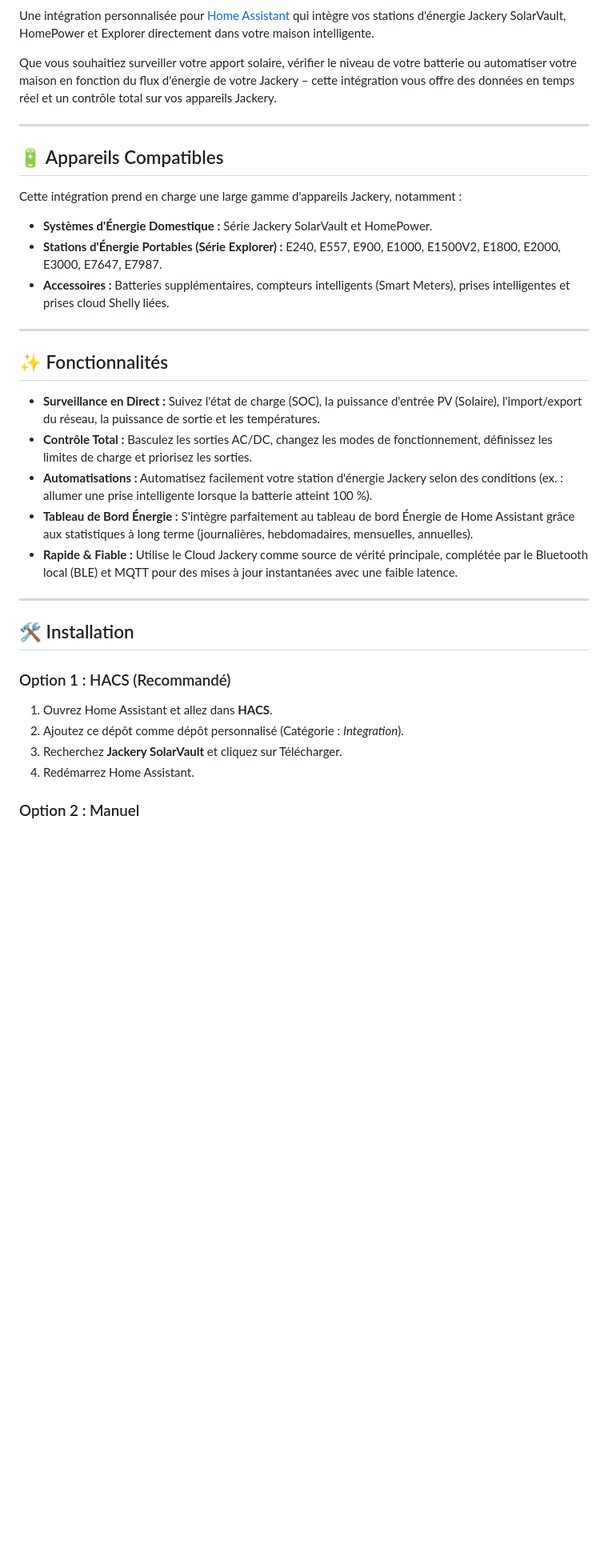
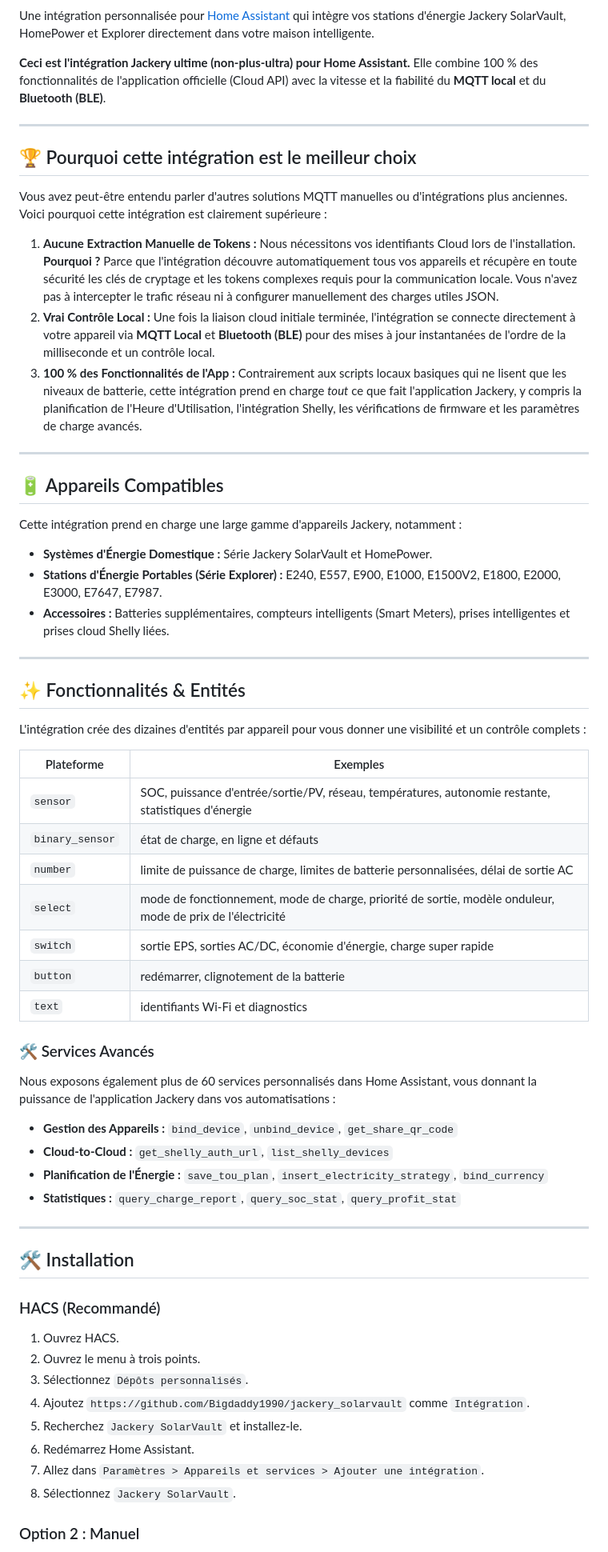
Before and after one commit to Bigdaddy1990/jackery_solarvault, a Markdown page: docs/README.fr.md, the part around one of its changes. Shown at 80% size. Drawn GitHub-style; blank space fills up the shorter version.

```diff
--- a/docs/README.fr.md
+++ b/docs/README.fr.md
@@ -6,7 +10,17 @@
 
 Une intégration personnalisée pour [Home Assistant](https://www.home-assistant.io/) qui intègre vos stations d'énergie Jackery SolarVault, HomePower et Explorer directement dans votre maison intelligente.
 
-Que vous souhaitiez surveiller votre apport solaire, vérifier le niveau de votre batterie ou automatiser votre maison en fonction du flux d'énergie de votre Jackery – cette intégration vous offre des données en temps réel et un contrôle total sur vos appareils Jackery.
+**Ceci est l'intégration Jackery ultime (non-plus-ultra) pour Home Assistant.** Elle combine 100 % des fonctionnalités de l'application officielle (Cloud API) avec la vitesse et la fiabilité du **MQTT local** et du **Bluetooth (BLE)**.
+
+---
+
+## 🏆 Pourquoi cette intégration est le meilleur choix
+
+Vous avez peut-être entendu parler d'autres solutions MQTT manuelles ou d'intégrations plus anciennes. Voici pourquoi cette intégration est clairement supérieure :
+
+1. **Aucune Extraction Manuelle de Tokens :** Nous nécessitons vos identifiants Cloud lors de l'installation. **Pourquoi ?** Parce que l'intégration découvre automatiquement tous vos appareils et récupère en toute sécurité les clés de cryptage et les tokens complexes requis pour la communication locale. Vous n'avez pas à intercepter le trafic réseau ni à configurer manuellement des charges utiles JSON.
+2. **Vrai Contrôle Local :** Une fois la liaison cloud initiale terminée, l'intégration se connecte directement à votre appareil via **MQTT Local** et **Bluetooth (BLE)** pour des mises à jour instantanées de l'ordre de la milliseconde et un contrôle local.
+3. **100 % des Fonctionnalités de l'App :** Contrairement aux scripts locaux basiques qui ne lisent que les niveaux de batterie, cette intégration prend en charge *tout* ce que fait l'application Jackery, y compris la planification de l'Heure d'Utilisation, l'intégration Shelly, les vérifications de firmware et les paramètres de charge avancés.
 
 ---
 
@@ -20,23 +34,40 @@ Cette intégration prend en charge une large gamme d'appareils Jackery, notammen
 
 ---
 
-## ✨ Fonctionnalités
+## ✨ Fonctionnalités & Entités
 
-- **Surveillance en Direct :** Suivez l'état de charge (SOC), la puissance d'entrée PV (Solaire), l'import/export du réseau, la puissance de sortie et les températures.
-- **Contrôle Total :** Basculez les sorties AC/DC, changez les modes de fonctionnement, définissez les limites de charge et priorisez les sorties.
-- **Automatisations :** Automatisez facilement votre station d'énergie Jackery selon des conditions (ex. : allumer une prise intelligente lorsque la batterie atteint 100 %).
-- **Tableau de Bord Énergie :** S'intègre parfaitement au tableau de bord Énergie de Home Assistant grâce aux statistiques à long terme (journalières, hebdomadaires, mensuelles, annuelles).
-- **Rapide & Fiable :** Utilise le Cloud Jackery comme source de vérité principale, complétée par le Bluetooth local (BLE) et MQTT pour des mises à jour instantanées avec une faible latence.
+L'intégration crée des dizaines d'entités par appareil pour vous donner une visibilité et un contrôle complets :
+
+| Plateforme | Exemples |
+|------------|----------|
+| `sensor` | SOC, puissance d'entrée/sortie/PV, réseau, températures, autonomie restante, statistiques d'énergie |
+| `binary_sensor` | état de charge, en ligne et défauts |
+| `number` | limite de puissance de charge, limites de batterie personnalisées, délai de sortie AC |
+| `select` | mode de fonctionnement, mode de charge, priorité de sortie, modèle onduleur, mode de prix de l'électricité |
+| `switch` | sortie EPS, sorties AC/DC, économie d'énergie, charge super rapide |
+| `button` | redémarrer, clignotement de la batterie |
+| `text` | identifiants Wi-Fi et diagnostics |
+
+### 🛠️ Services Avancés
+Nous exposons également plus de 60 services personnalisés dans Home Assistant, vous donnant la puissance de l'application Jackery dans vos automatisations :
+- **Gestion des Appareils :** `bind_device`, `unbind_device`, `get_share_qr_code`
+- **Cloud-to-Cloud :** `get_shelly_auth_url`, `list_shelly_devices`
+- **Planification de l'Énergie :** `save_tou_plan`, `insert_electricity_strategy`, `bind_currency`
+- **Statistiques :** `query_charge_report`, `query_soc_stat`, `query_profit_stat`
 
 ---
 
 ## 🛠️ Installation
 
-### Option 1 : HACS (Recommandé)
-1. Ouvrez Home Assistant et allez dans **HACS**.
-2. Ajoutez ce dépôt comme dépôt personnalisé (Catégorie : *Integration*).
-3. Recherchez **Jackery SolarVault** et cliquez sur Télécharger.
-4. Redémarrez Home Assistant.
+### HACS (Recommandé)
+1. Ouvrez HACS.
+2. Ouvrez le menu à trois points.
+3. Sélectionnez `Dépôts personnalisés`.
+4. Ajoutez `https://github.com/Bigdaddy1990/jackery_solarvault` comme `Intégration`.
+5. Recherchez `Jackery SolarVault` et installez-le.
+6. Redémarrez Home Assistant.
+7. Allez dans `Paramètres > Appareils et services > Ajouter une intégration`.
+8. Sélectionnez `Jackery SolarVault`.
 
 ### Option 2 : Manuel
 1. Téléchargez la dernière version (release).
```
Also changed, not shown: other parts of docs/README.fr.md (+6 -5 lines), docs/README.de.md (+44 -16 lines), docs/README.es.md (+44 -16 lines).
